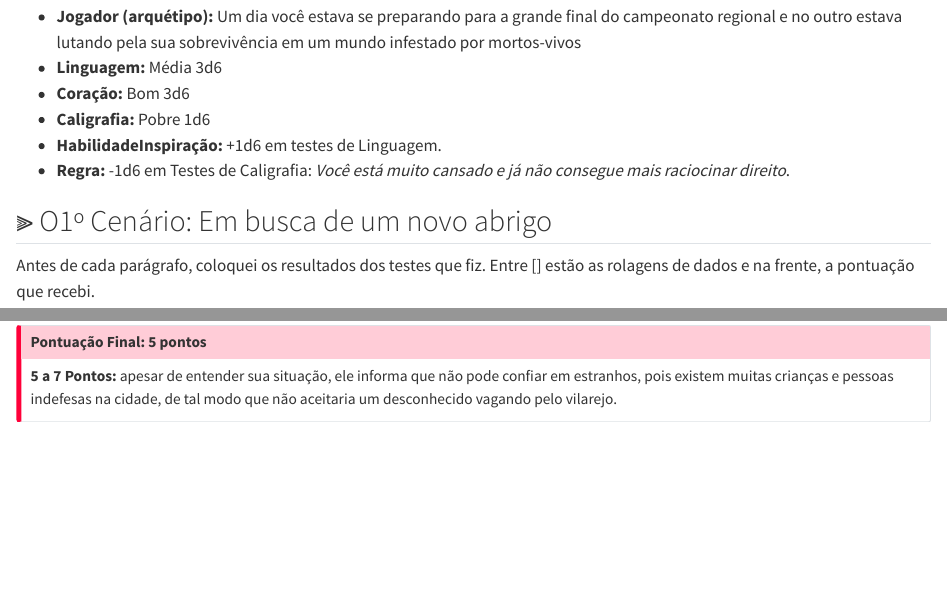
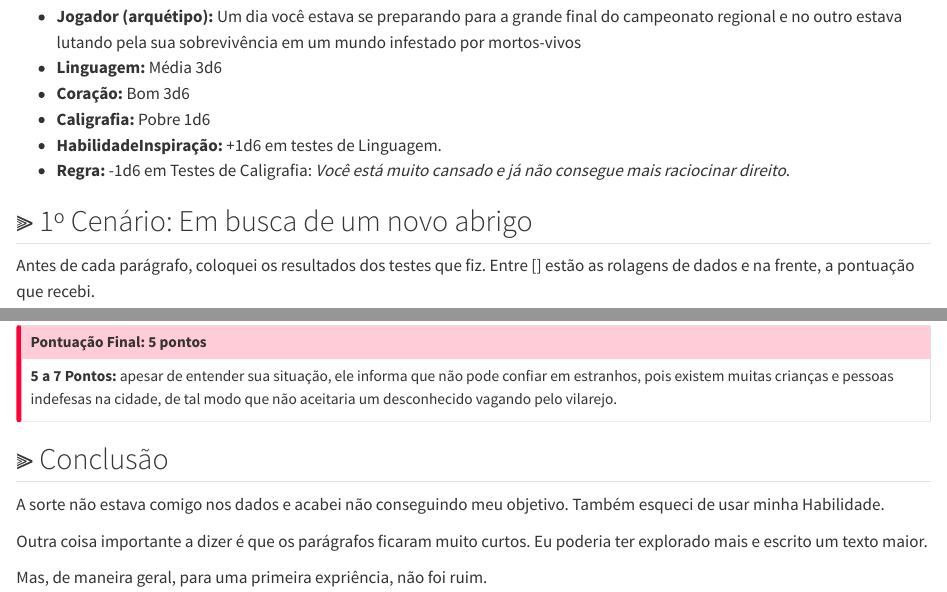
Before and after one commit to robsonfvilela/rpg, a Quarto document (aventura-solo/01-quill.qmd): the page in a window 1100 px wide, from 880 px down, and a second part further down, joined at a grey line. Rendered offline with R 4.5, knitr and Pandoc in place of Quarto, with nearby package versions.

Commit message:
202311021409

```diff
--- a/aventura-solo/01-quill.qmd
+++ b/aventura-solo/01-quill.qmd
@@ -33,7 +33,7 @@ Seguindo as orientações para criação do Personagem, escolhi como arquétipo
 - **HabilidadeInspiração:** +1d6 em testes de Linguagem.
 - **Regra:** -1d6 em Testes de Caligrafia: *Você está muito cansado e já não consegue mais raciocinar direito*.
 
-## ⫸ O1º Cenário: Em busca de um novo abrigo
+## ⫸ 1º Cenário: Em busca de um novo abrigo
 
 Antes de cada parágrafo, coloquei os resultados dos testes que fiz. Entre [] estão as rolagens de dados e na frente, a pontuação que recebi.
 
@@ -104,3 +104,11 @@ Não me restam muitas opções. Aliás, não acho que me reste qualquer outra op
 # **Pontuação Final:** 5 pontos
 **5 a 7 Pontos:** apesar de entender sua situação, ele informa que não pode confiar em estranhos, pois existem muitas crianças e pessoas indefesas na cidade, de tal modo que não aceitaria um desconhecido vagando pelo vilarejo.
 :::
+
+## ⫸ Conclusão
+
+A sorte não estava comigo nos dados e acabei não conseguindo meu objetivo. Também esqueci de usar minha Habilidade.
+
+Outra coisa importante a dizer é que os parágrafos ficaram muito curtos. Eu poderia ter explorado mais e escrito um texto maior.
+
+Mas, de maneira geral, para uma primeira expriência, não foi ruim.
```
Also changed, not shown: docs/search.json, 2 other files.
